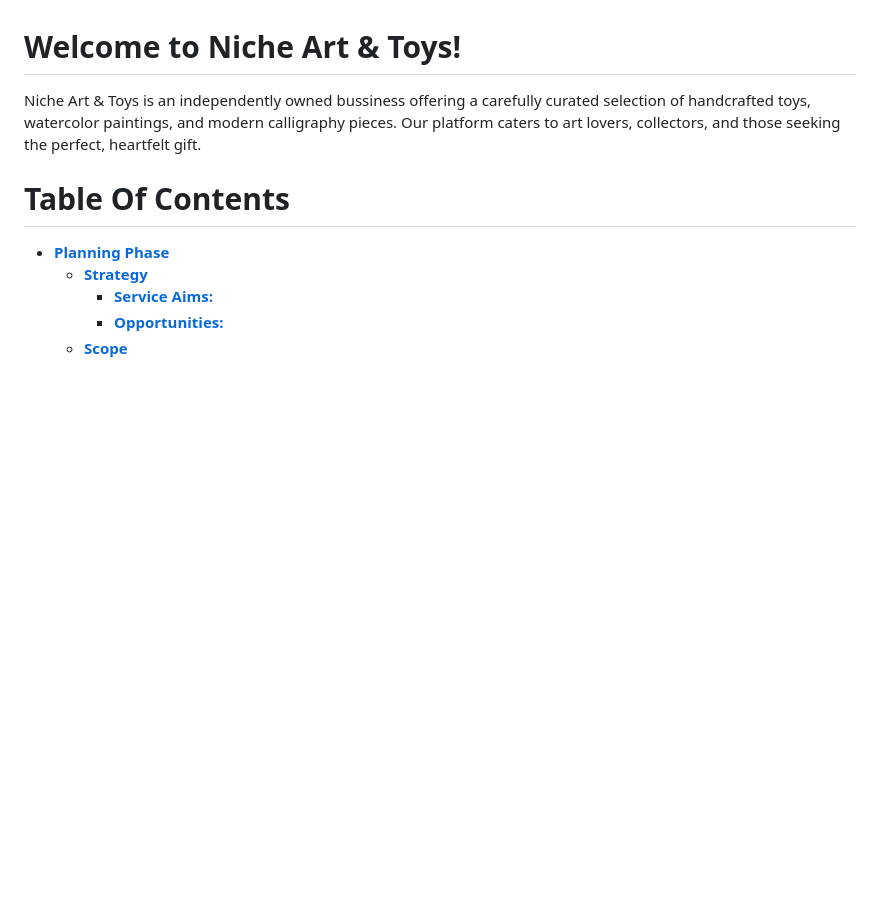
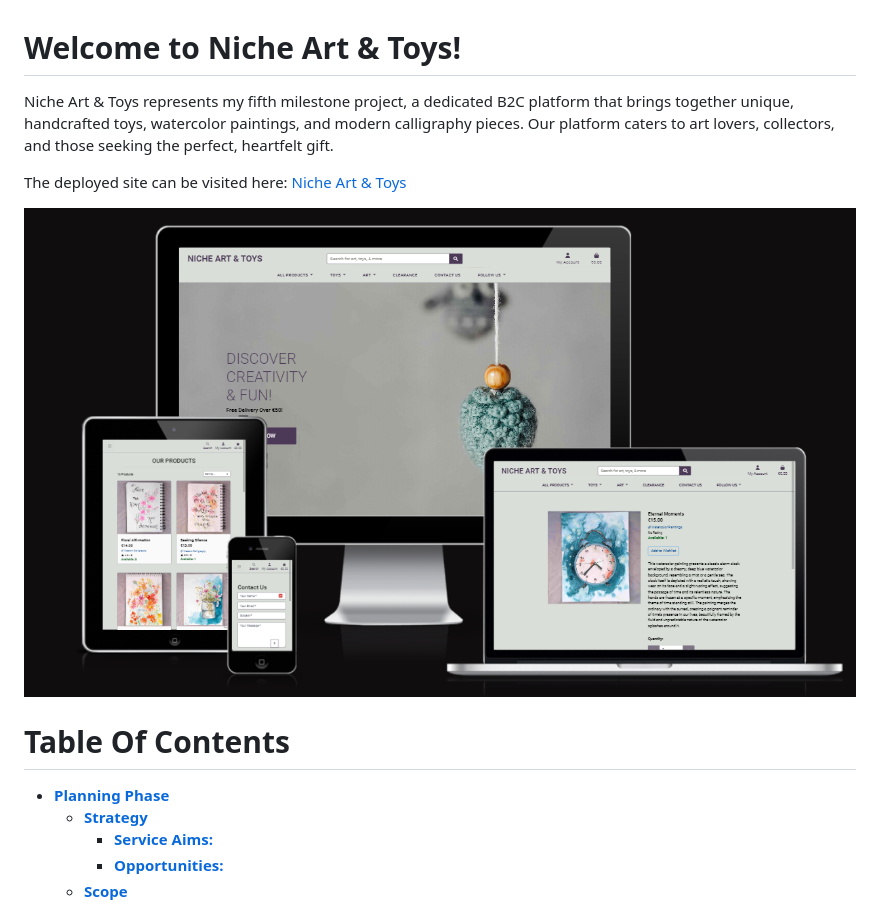
Before and after one commit to matus42/Niche-Art-Toys, a Markdown page: README.md, the part around the change printed below. Drawn GitHub-style; pictures changed too: documentation/am_i_responsive.png (added); blank space fills up the shorter version.

```diff
--- a/README.md
+++ b/README.md
@@ -1,5 +1,9 @@
 # Welcome to Niche Art & Toys!
-Niche Art & Toys is an independently owned bussiness offering a carefully curated selection of handcrafted toys, watercolor paintings, and modern calligraphy pieces. Our platform caters to art lovers, collectors, and those seeking the perfect, heartfelt gift.
+Niche Art & Toys represents my fifth milestone project, a dedicated B2C platform that brings together unique, handcrafted toys, watercolor paintings, and modern calligraphy pieces. Our platform caters to art lovers, collectors, and those seeking the perfect, heartfelt gift.
+
+The deployed site can be visited here: [Niche Art & Toys](https://nichestore-c017fc4e2b94.herokuapp.com/)
+
+![Niche Art & Toys](documentation/am_i_responsive.png)
 
 # **Table Of Contents**
 
```
Also changed, not shown: other parts of README.md (+27 -2 lines), TESTING.md (+11 -11 lines), documentation/testing/stripe_js.png, 5 other files.
